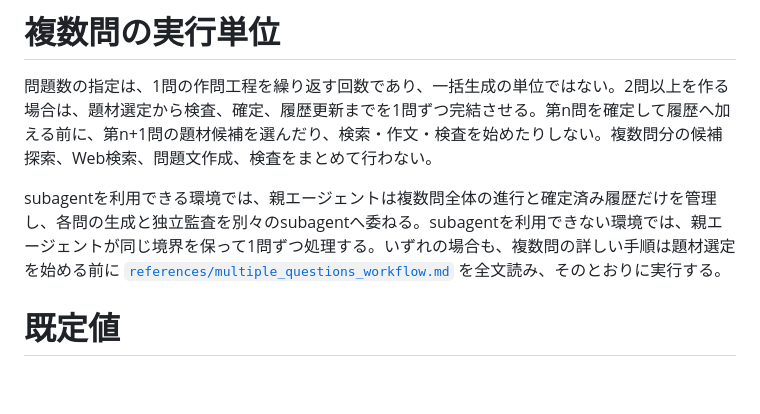
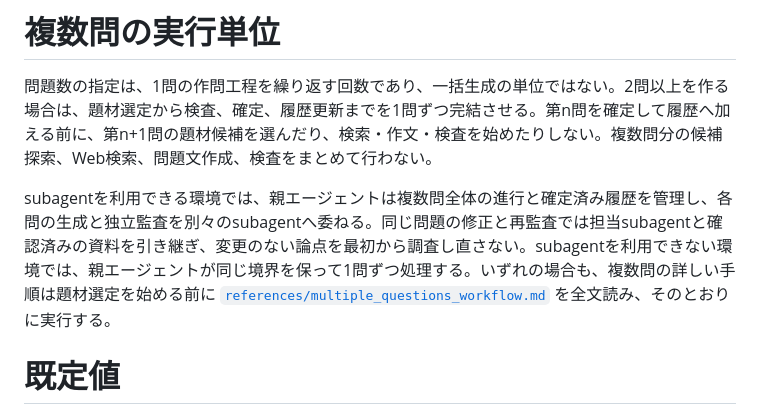
Before and after one commit to Watson496/generate-quiz, a Markdown page: skills/generate-quiz/SKILL.md, the part around the change. Rendered like a GitHub page; blank space fills up the shorter version.

```diff
--- a/skills/generate-quiz/SKILL.md
+++ b/skills/generate-quiz/SKILL.md
@@ -16,7 +16,7 @@ argument-hint: <作問条件（主題・問題数・文字数・履歴など。
 
 問題数の指定は、1問の作問工程を繰り返す回数であり、一括生成の単位ではない。2問以上を作る場合は、題材選定から検査、確定、履歴更新までを1問ずつ完結させる。第n問を確定して履歴へ加える前に、第n+1問の題材候補を選んだり、検索・作文・検査を始めたりしない。複数問分の候補探索、Web検索、問題文作成、検査をまとめて行わない。
 
-subagentを利用できる環境では、親エージェントは複数問全体の進行と確定済み履歴だけを管理し、各問の生成と独立監査を別々のsubagentへ委ねる。subagentを利用できない環境では、親エージェントが同じ境界を保って1問ずつ処理する。いずれの場合も、複数問の詳しい手順は題材選定を始める前に [`references/multiple_questions_workflow.md`](references/multiple_questions_workflow.md) を全文読み、そのとおりに実行する。
+subagentを利用できる環境では、親エージェントは複数問全体の進行と確定済み履歴を管理し、各問の生成と独立監査を別々のsubagentへ委ねる。同じ問題の修正と再監査では担当subagentと確認済みの資料を引き継ぎ、変更のない論点を最初から調査し直さない。subagentを利用できない環境では、親エージェントが同じ境界を保って1問ずつ処理する。いずれの場合も、複数問の詳しい手順は題材選定を始める前に [`references/multiple_questions_workflow.md`](references/multiple_questions_workflow.md) を全文読み、そのとおりに実行する。
 
 # 既定値
 
```
Also changed, not shown: docs/11-Agent_Skillsでの実装.md (+5 -1 lines), 1 other file.
